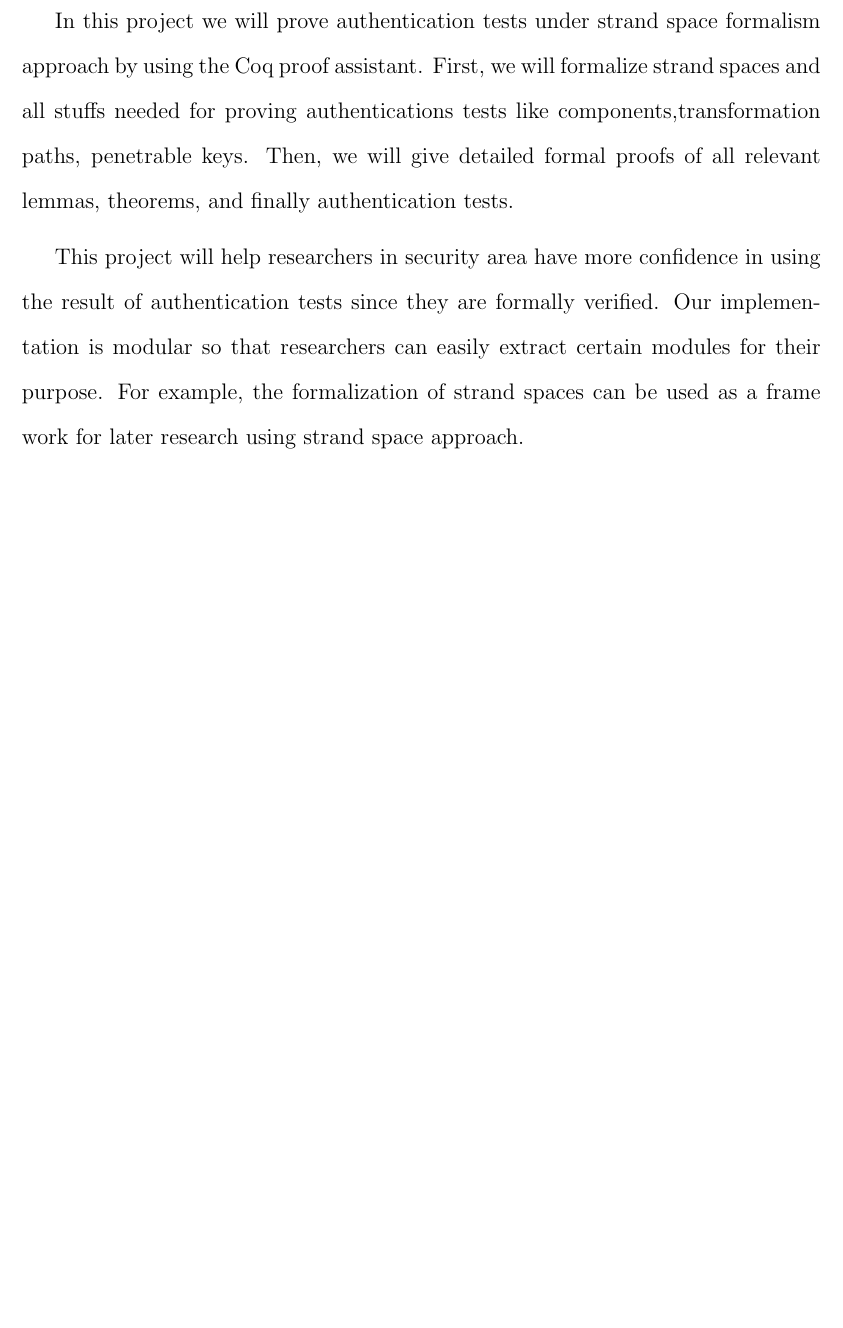
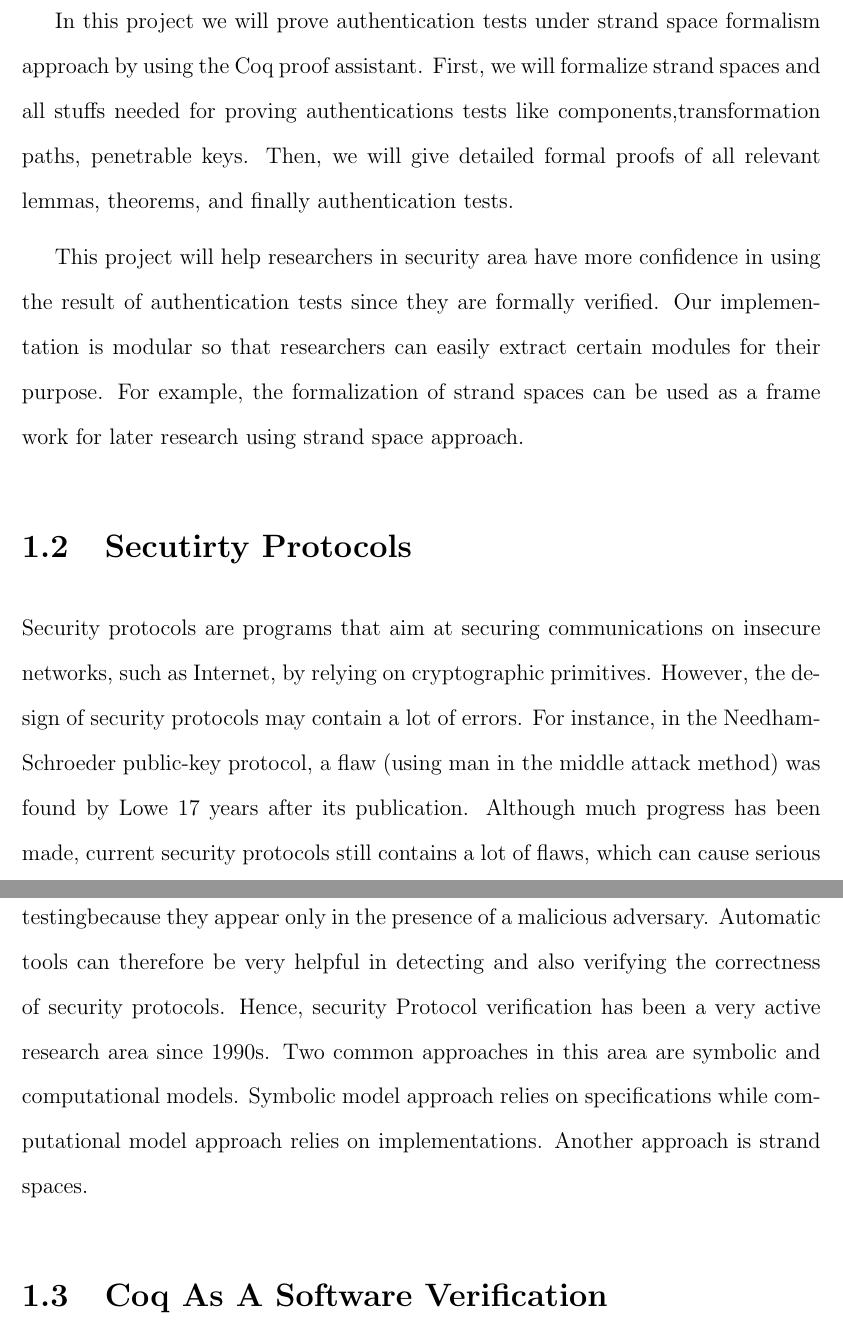
Before and after one commit to nhhai196/Authentication-Tests, a LaTeX thesis (Report.tex, which reads body.tex): part of page 8 of 19 before the commit and two parts of pages 9 and 10 of 22 after it, the two joined at a grey line, cut so that both start at the same text, the shorter picture padded with empty space. Compiled offline with pdfLaTeX.

Commit message:
add security protocols

```diff
--- a/body.tex
+++ b/body.tex
@@ -28,6 +28,12 @@ formally verified. Our implementation is modular so that researchers
 can easily extract certain modules for their purpose. For example, the
 formalization of strand spaces can be used as a frame work for later
 research using strand space approach.
+\section {Secutirty Protocols}
+Security protocols are programs that aim at securing communications on insecure
+networks, such as Internet, by relying on cryptographic primitives. However, the design of security protocols may contain a lot of errors. For instance, in the Needham-Schroeder public-key protocol, a flaw (using man in the middle attack method) was found by Lowe 17 years after its publication. Although much progress has been made, current security protocols still contains a lot of flaws, which can cause serious consequences. Moreover, security errors cannot be detected by functional software testingbecause they appear only in the presence of a malicious adversary. Automatic tools can therefore be very helpful in detecting and also verifying the correctness of security protocols. Hence, security Protocol verification has been a very active research area since 1990s. Two common approaches in this area are symbolic and computational models. Symbolic model approach relies on specifications while computational model approach relies on implementations. Another approach is strand spaces.
+\section {Coq As A Software Verification}
+
+\chapter{BackGround}
 
 \section{Strand Space Overview}
 In this section, we briefly summarize the ideas behind the strand space model. The Coq development in the next chapter will provides precise definitions.
```
